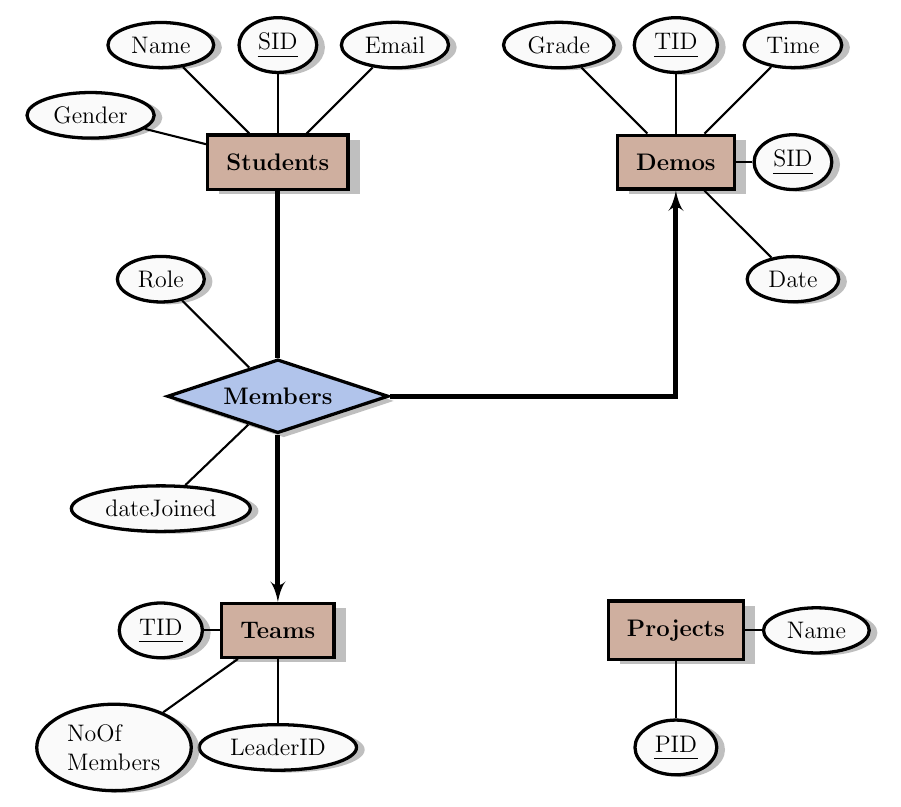
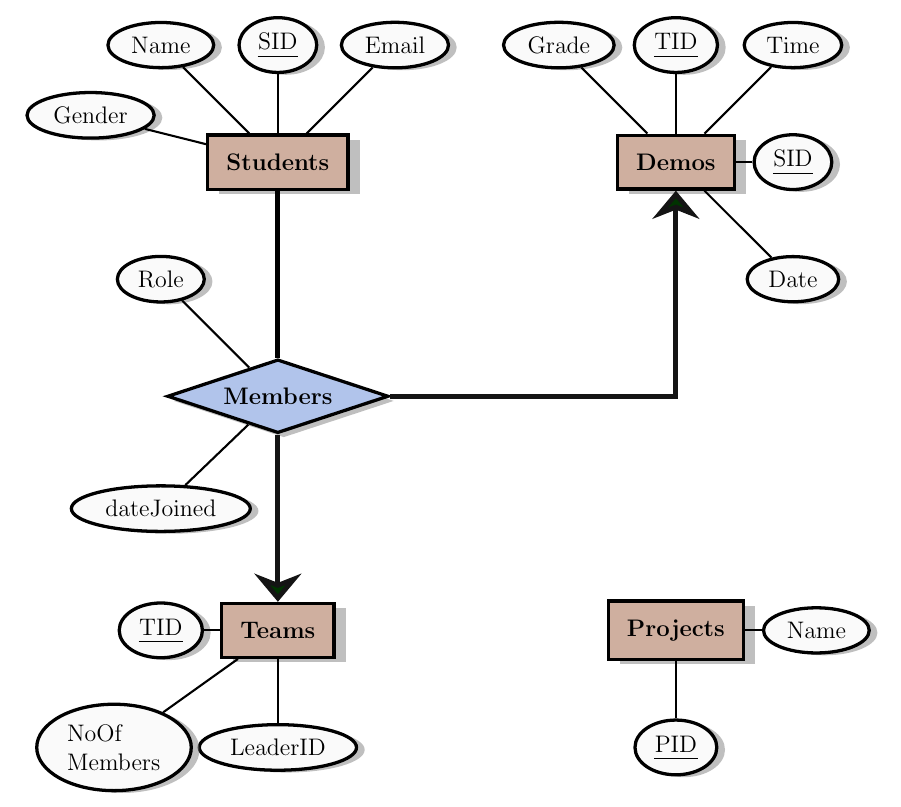
Before and after one commit to sPrizio/COMP353, a LaTeX document (tex files/Report.tex): part of the page, cut so that both start at the same text. Compiled offline with pdfLaTeX.

Commit message:
Directory organization[New arrow heads on report]

```diff
--- a/report.tex
+++ b/tex files/Report.tex
@@ -4,9 +4,9 @@ Comments here
 \fi
 
 \documentclass[12pt]{article}
-\usepackage{ulem,tikz, }
-\usepackage{listings, geometry}
-\usetikzlibrary{shapes,shadows,arrows}
+\usepackage{ulem,listings}
+\usepackage{geometry, tikz}
+\usetikzlibrary{shapes,shadows,arrows.meta}
 \geometry{
     a4paper,
     total={170mm,257mm},
```
Also changed, not shown: report.pdf, tex files/Report.tex (7 more changed lines), 4 other files.
